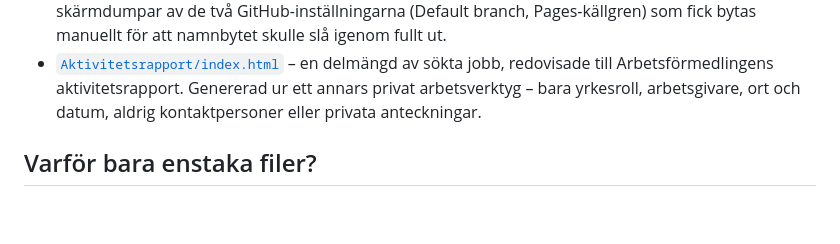
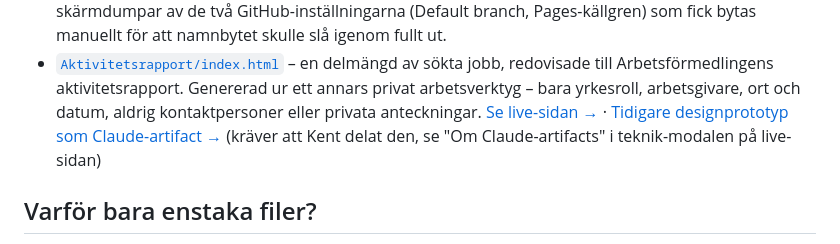
Before and after one commit to kentlundgren/ArbetenSokta, a Markdown page: README.md, the part around the change. Rendered like a GitHub page; blank space fills up the shorter version.

Commit message:
Lagg till live-sida och artifact-lank i README

```diff
--- a/README.md
+++ b/README.md
@@ -35,7 +35,10 @@ redovisade till Arbetsförmedlingen. Fler kan läggas till, se
   delmängd av sökta jobb, redovisade till Arbetsförmedlingens
   aktivitetsrapport. Genererad ur ett annars privat arbetsverktyg – bara
   yrkesroll, arbetsgivare, ort och datum, aldrig kontaktpersoner eller
-  privata anteckningar.
+  privata anteckningar. [Se live-sidan →](https://kentlundgren.github.io/ArbetenSokta/Aktivitetsrapport/)
+  · [Tidigare designprototyp som Claude-artifact →](https://claude.ai/code/artifact/f89133fd-1950-4a96-8587-d93dfafa3e7e)
+  (kräver att Kent delat den, se "Om Claude-artifacts" i teknik-modalen på
+  live-sidan)
 
 ## Varför bara enstaka filer?
 
```
